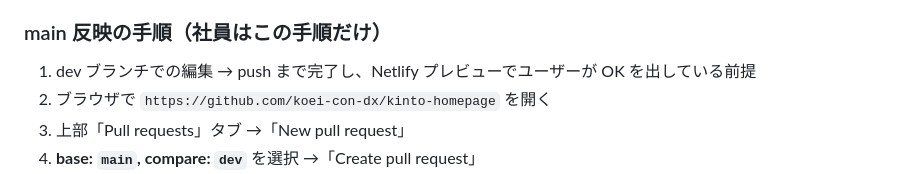
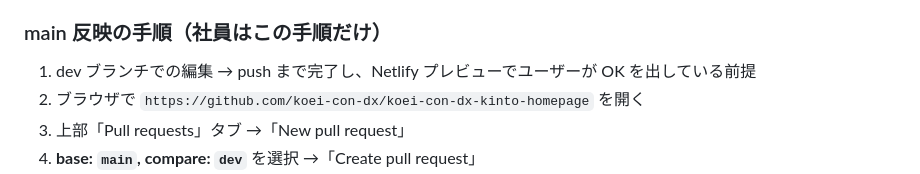
Before and after one commit to koei-con-dx/koei-con-dx-kinto-homepage, a Markdown page: CLAUDE.md, the part around the change. GitHub-like rendering.

Commit message:
CLAUDE.md: リポジトリ名変更（koei-con-dx-kinto-homepage）に追従

```diff
--- a/CLAUDE.md
+++ b/CLAUDE.md
@@ -73,7 +73,7 @@ Claude 設定側で同等の安全装置を実装している。
 ### main 反映の手順（社員はこの手順だけ）
 
 1. dev ブランチでの編集 → push まで完了し、Netlify プレビューでユーザーが OK を出している前提
-2. ブラウザで `https://github.com/koei-con-dx/kinto-homepage` を開く
+2. ブラウザで `https://github.com/koei-con-dx/koei-con-dx-kinto-homepage` を開く
 3. 上部「Pull requests」タブ →「New pull request」
 4. **base: `main`, compare: `dev`** を選択 →「Create pull request」
 5. タイトルは dev ブランチの最新コミットメッセージで OK
```
